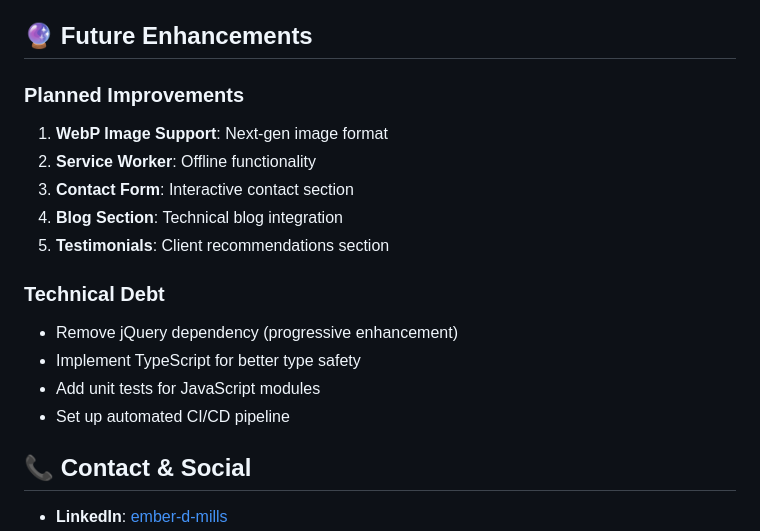
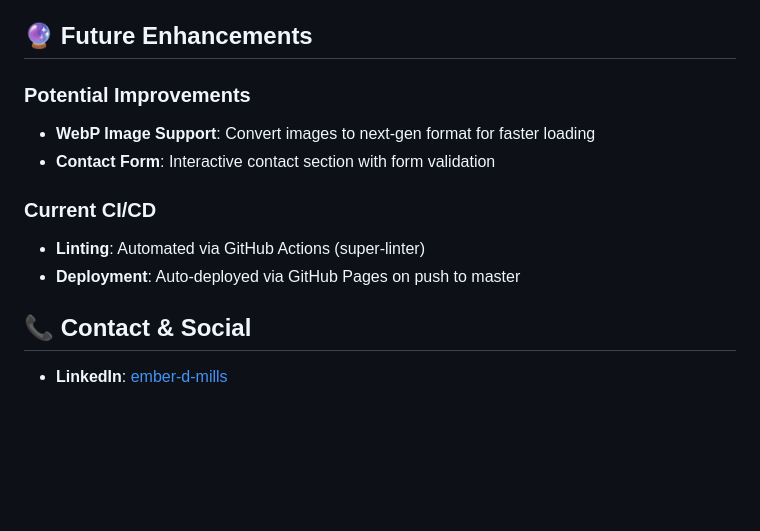
Before and after one commit to embmeals/embmeals.github.io, a Markdown page: README.md, the part around the change. Rendered like a GitHub page; blank space fills up the shorter version.

Commit message:
Clean up Future Enhancements section in README
- Remove unrealistic/placeholder items
- Document existing CI/CD setup
- Keep only practical potential improvements

Co-Authored-By: Claude Opus 4.5 <noreply@anthropic.com>

```diff
--- a/README.md
+++ b/README.md
@@ -210,18 +210,13 @@ No environment variables required - fully static site.
 
 ## 🔮 Future Enhancements
 
-### Planned Improvements
-1. **WebP Image Support**: Next-gen image format
-2. **Service Worker**: Offline functionality
-3. **Contact Form**: Interactive contact section
-4. **Blog Section**: Technical blog integration
-5. **Testimonials**: Client recommendations section
+### Potential Improvements
+- **WebP Image Support**: Convert images to next-gen format for faster loading
+- **Contact Form**: Interactive contact section with form validation
 
-### Technical Debt
-- Remove jQuery dependency (progressive enhancement)
-- Implement TypeScript for better type safety
-- Add unit tests for JavaScript modules
-- Set up automated CI/CD pipeline
+### Current CI/CD
+- **Linting**: Automated via GitHub Actions (super-linter)
+- **Deployment**: Auto-deployed via GitHub Pages on push to master
 
 ## 📞 Contact & Social
 
```
